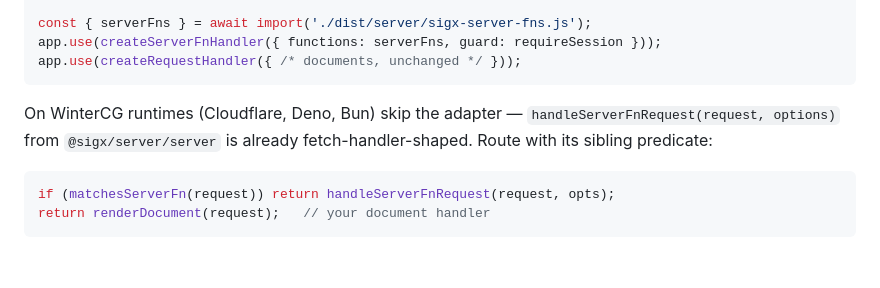
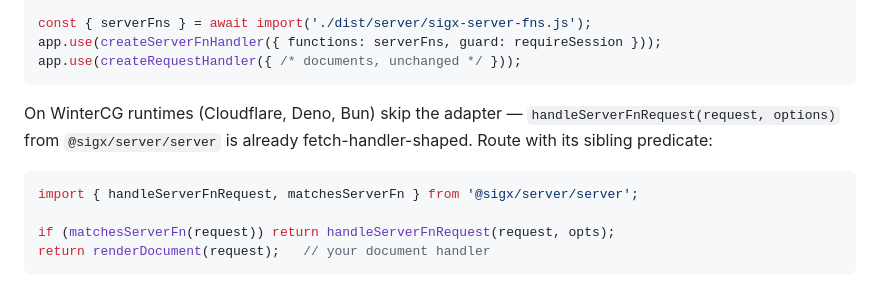
Before and after one commit to signalxjs/core, a Markdown page: packages/server/README.md, the part around the change. Drawn GitHub-style; blank space fills up the shorter version.

Commit message:
docs(server): add the import line to the matchesServerFn routing example

````diff
--- a/packages/server/README.md
+++ b/packages/server/README.md
@@ -135,6 +135,8 @@ On WinterCG runtimes (Cloudflare, Deno, Bun) skip the adapter —
 already fetch-handler-shaped. Route with its sibling predicate:
 
 ```js
+import { handleServerFnRequest, matchesServerFn } from '@sigx/server/server';
+
 if (matchesServerFn(request)) return handleServerFnRequest(request, opts);
 return renderDocument(request);   // your document handler
 ```
````
